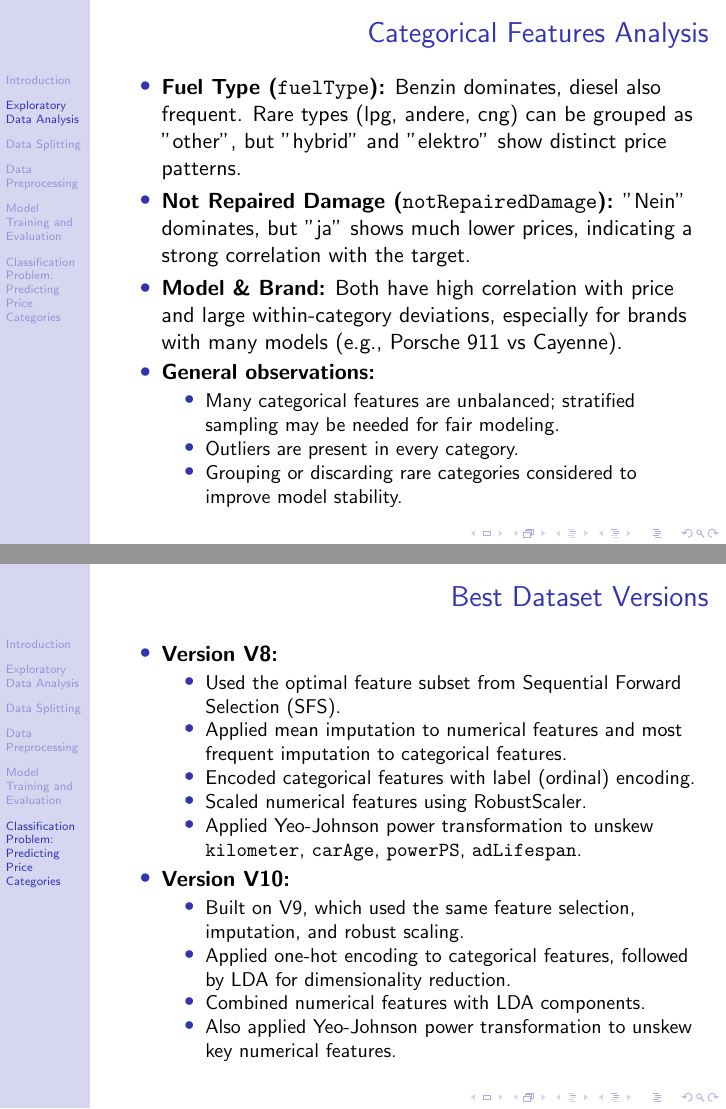
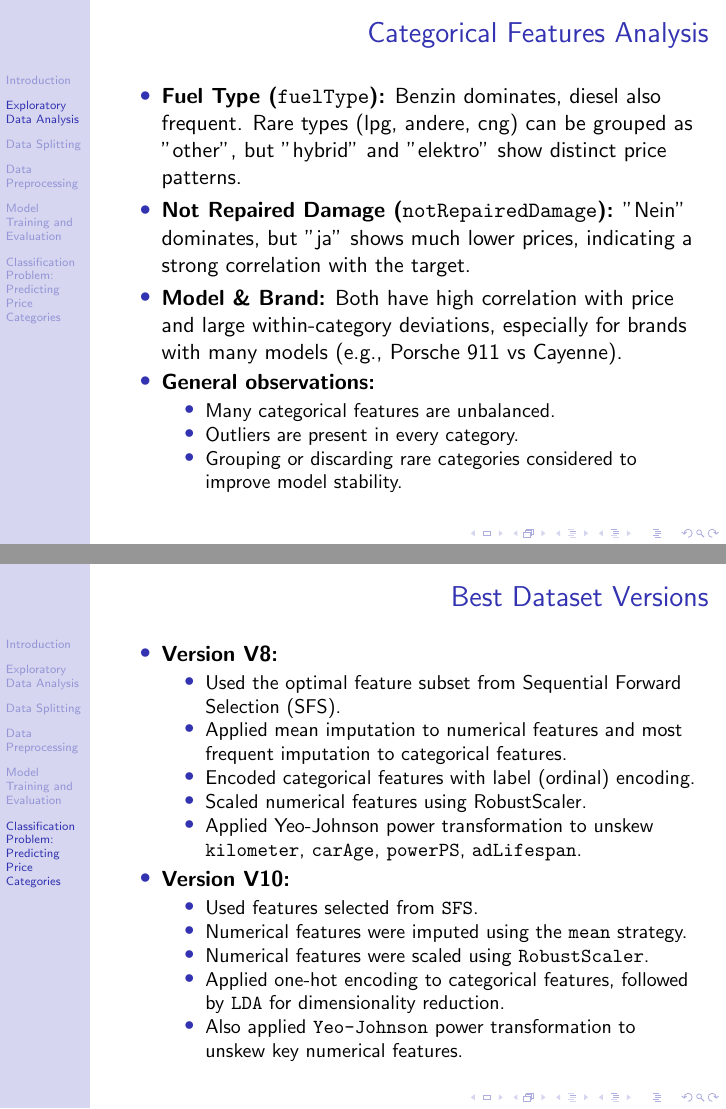
Before and after one commit to hadjoullis/epl448, LaTeX slides (presentation/presentation.tex): pages 15 and 42 of 45, joined at a grey line. Compiled offline with pdfLaTeX.

Commit message:
small corrections

```diff
--- a/presentation/presentation.tex
+++ b/presentation/presentation.tex
@@ -203,9 +203,7 @@ Price boxplot
                         Cayenne).
                 \item \textbf{General observations:}
                         \begin{itemize}
-                                \item Many categorical features are unbalanced;
-                                        stratified sampling may be needed for
-                                        fair modeling.
+                                \item Many categorical features are unbalanced.
                                 \item Outliers are present in every category.
                                 \item Grouping or discarding rare categories
                                         considered to improve model stability.
@@ -716,15 +714,15 @@ VW\_Golf\_4\_5\_tuerig\_zu\_verkaufen\_mit\_Anhaengerkupplung & golf & volkswage
                         \end{itemize}
                 \item \textbf{Version V10:}
                         \begin{itemize}
-                                \item Built on V9, which used the same feature
-                                        selection, imputation, and robust
-                                        scaling.
+                                \item Used features selected from \texttt{SFS}.
+                                \item Numerical features were imputed using the
+                                        \texttt{mean} strategy.
+                                \item Numerical features were scaled using
+                                        \texttt{RobustScaler}.
                                 \item Applied one-hot encoding to categorical
-                                        features, followed by LDA for
+                                        features, followed by \texttt{LDA} for
                                         dimensionality reduction.
-                                \item Combined numerical features with LDA
-                                        components.
-                                \item Also applied Yeo-Johnson power
+                                \item Also applied \texttt{Yeo-Johnson} power
                                         transformation to unskew key numerical
                                         features.
                         \end{itemize}
```
Also changed, not shown: presentation/presentation.pdf, presentation/presentation.tex (2 more changed lines).
